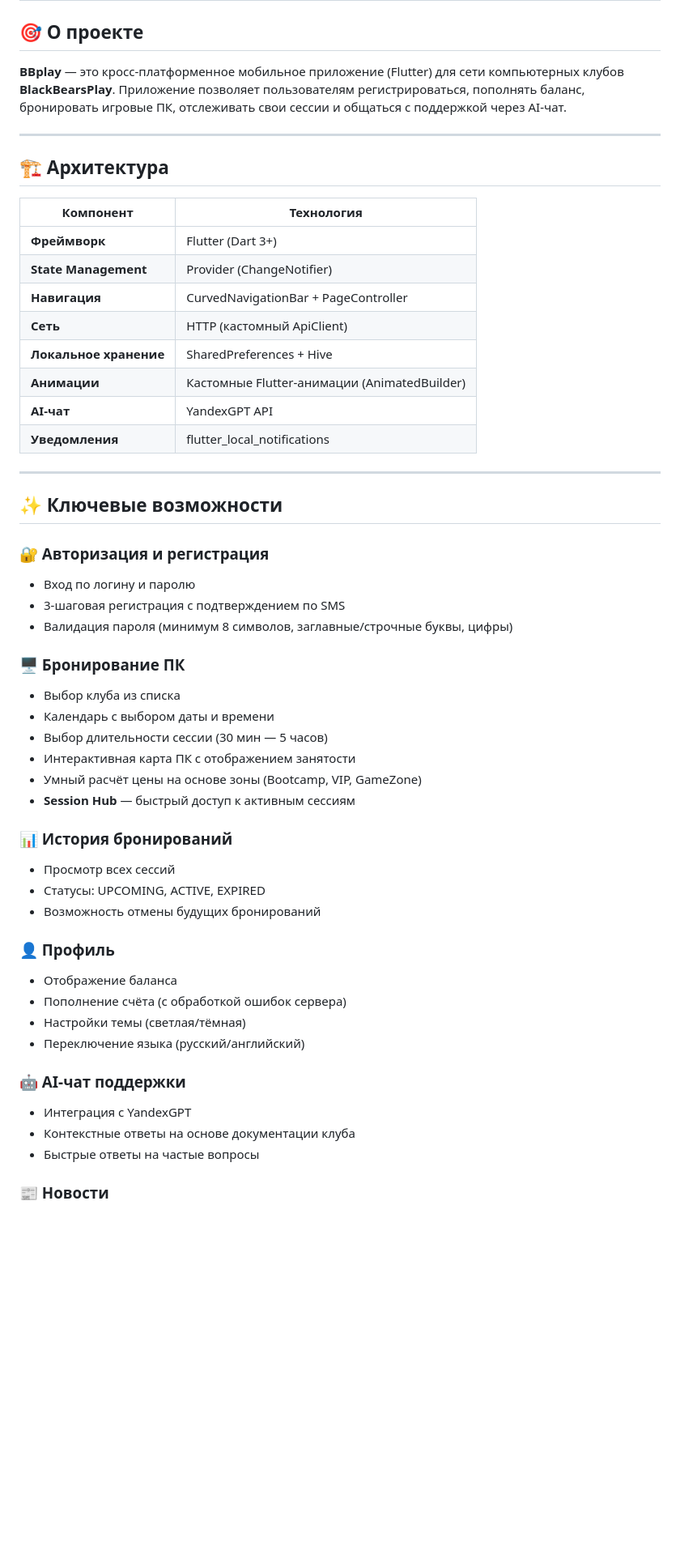
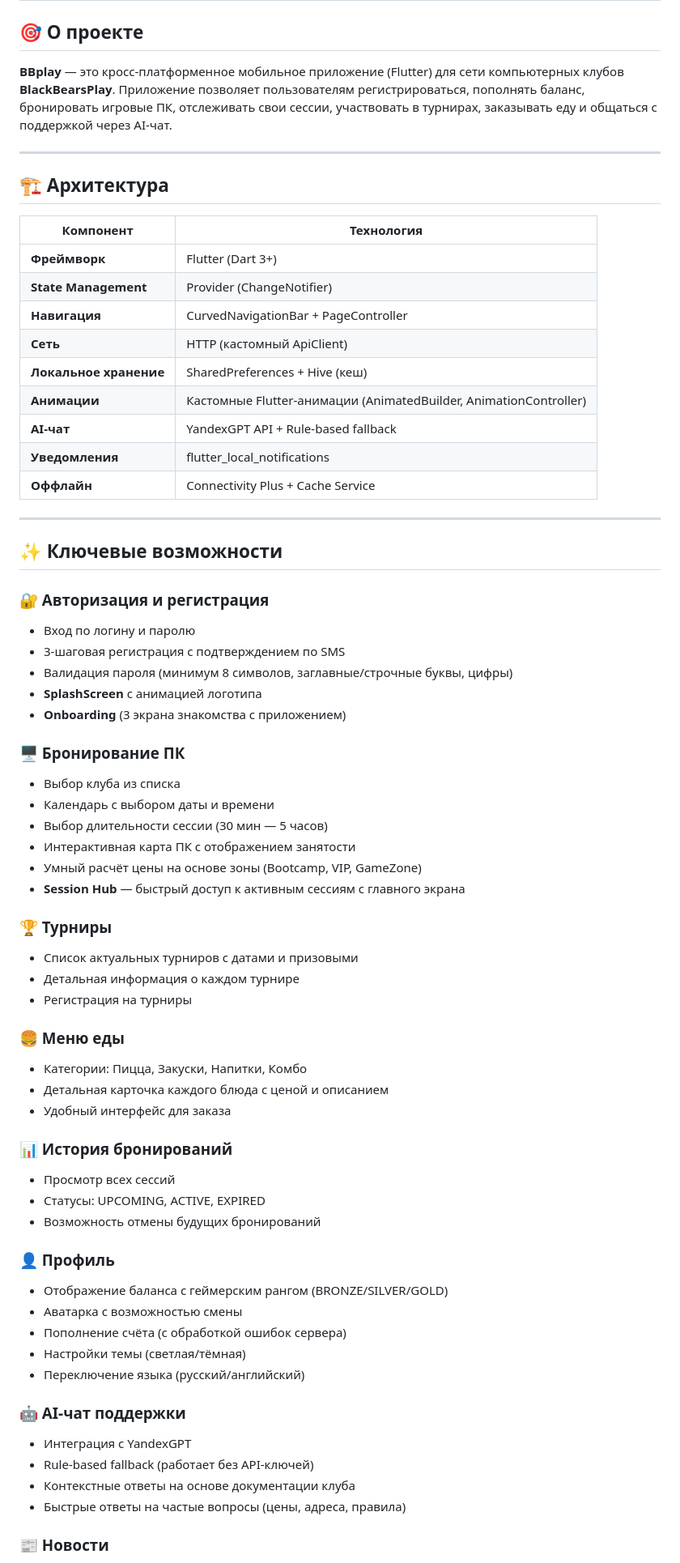
Before and after one commit to guccigrocerybag/bbplay, a Markdown page: PRESENTATION.md, the part around one of its changes. Shown at 81% size. GitHub-like rendering; blank space fills up the shorter version.

```diff
--- a/PRESENTATION.md
+++ b/PRESENTATION.md
@@ -2,7 +2,7 @@
 
 ## 🎯 О проекте
 
-**BBplay** — это кросс-платформенное мобильное приложение (Flutter) для сети компьютерных клубов **BlackBearsPlay**. Приложение позволяет пользователям регистрироваться, пополнять баланс, бронировать игровые ПК, отслеживать свои сессии и общаться с поддержкой через AI-чат.
+**BBplay** — это кросс-платформенное мобильное приложение (Flutter) для сети компьютерных клубов **BlackBearsPlay**. Приложение позволяет пользователям регистрироваться, пополнять баланс, бронировать игровые ПК, отслеживать свои сессии, участвовать в турнирах, заказывать еду и общаться с поддержкой через AI-чат.
 
 ---
 
@@ -14,10 +14,11 @@
 | **State Management** | Provider (ChangeNotifier) |
 | **Навигация** | CurvedNavigationBar + PageController |
 | **Сеть** | HTTP (кастомный ApiClient) |
-| **Локальное хранение** | SharedPreferences + Hive |
-| **Анимации** | Кастомные Flutter-анимации (AnimatedBuilder) |
-| **AI-чат** | YandexGPT API |
+| **Локальное хранение** | SharedPreferences + Hive (кеш) |
+| **Анимации** | Кастомные Flutter-анимации (AnimatedBuilder, AnimationController) |
+| **AI-чат** | YandexGPT API + Rule-based fallback |
 | **Уведомления** | flutter_local_notifications |
+| **Оффлайн** | Connectivity Plus + Cache Service |
 
 ---
 
@@ -27,6 +28,8 @@
 - Вход по логину и паролю
 - 3-шаговая регистрация с подтверждением по SMS
 - Валидация пароля (минимум 8 символов, заглавные/строчные буквы, цифры)
+- **SplashScreen** с анимацией логотипа
+- **Onboarding** (3 экрана знакомства с приложением)
 
 ### 🖥 Бронирование ПК
 - Выбор клуба из списка
@@ -34,7 +37,17 @@
 - Выбор длительности сессии (30 мин — 5 часов)
 - Интерактивная карта ПК с отображением занятости
 - Умный расчёт цены на основе зоны (Bootcamp, VIP, GameZone)
-- **Session Hub** — быстрый доступ к активным сессиям
+- **Session Hub** — быстрый доступ к активным сессиям с главного экрана
+
+### 🏆 Турниры
+- Список актуальных турниров с датами и призовыми
+- Детальная информация о каждом турнире
+- Регистрация на турниры
+
+### 🍔 Меню еды
+- Категории: Пицца, Закуски, Напитки, Комбо
+- Детальная карточка каждого блюда с ценой и описанием
+- Удобный интерфейс для заказа
 
 ### 📊 История бронирований
 - Просмотр всех сессий
@@ -42,15 +55,17 @@
 - Возможность отмены будущих бронирований
 
 ### 👤 Профиль
-- Отображение баланса
+- Отображение баланса с геймерским рангом (BRONZE/SILVER/GOLD)
+- Аватарка с возможностью смены
 - Пополнение счёта (с обработкой ошибок сервера)
 - Настройки темы (светлая/тёмная)
 - Переключение языка (русский/английский)
 
 ### 🤖 AI-чат поддержки
 - Интеграция с YandexGPT
+- Rule-based fallback (работает без API-ключей)
 - Контекстные ответы на основе документации клуба
-- Быстрые ответы на частые вопросы
+- Быстрые ответы на частые вопросы (цены, адреса, правила)
 
 ### 📰 Новости
 - Лента новостей клуба
```
Also changed, not shown: other parts of PRESENTATION.md (+47 -16 lines), PROMPTS.md (added, +279 -0 lines).
